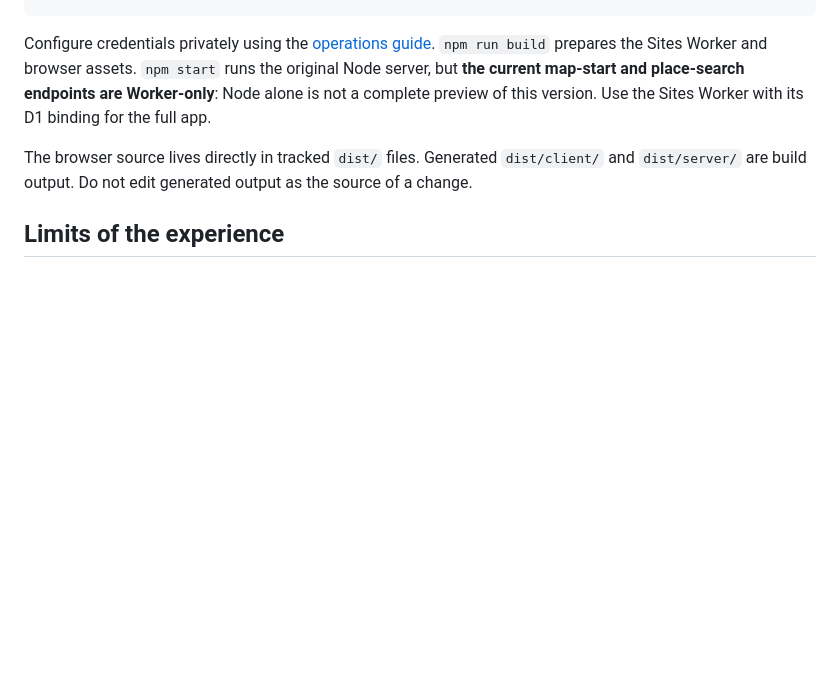
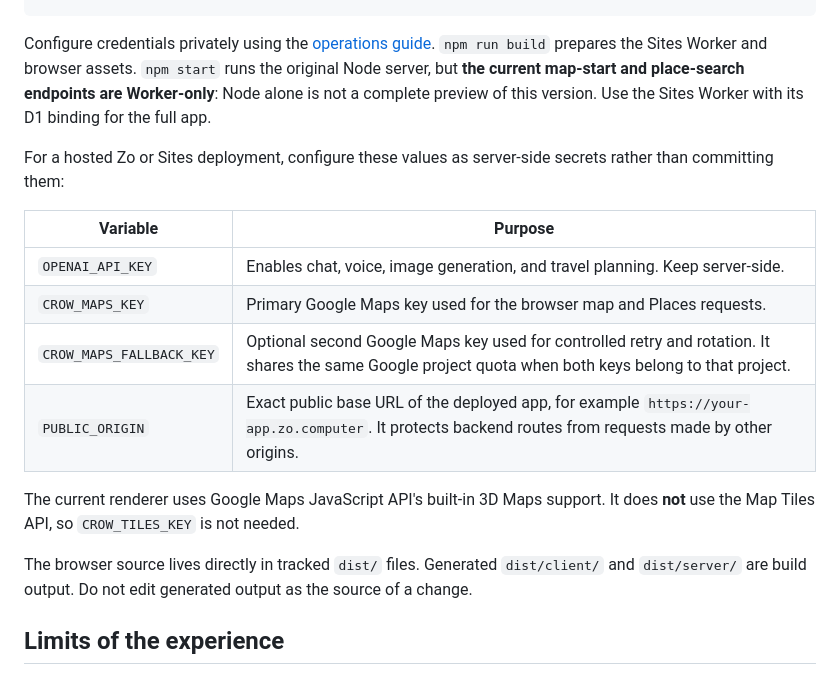
Before and after one commit to sayyidkhan/itachiscrow, a Markdown page: README.md, the part around the change. Drawn GitHub-style; blank space fills up the shorter version.

Commit message:
Document current deployment environment settings

```diff
--- a/README.md
+++ b/README.md
@@ -54,6 +54,17 @@ cp dist/config.example.js dist/config.js
 
 Configure credentials privately using the [operations guide](docs/operations.md). `npm run build` prepares the Sites Worker and browser assets. `npm start` runs the original Node server, but **the current map-start and place-search endpoints are Worker-only**: Node alone is not a complete preview of this version. Use the Sites Worker with its D1 binding for the full app.
 
+For a hosted Zo or Sites deployment, configure these values as server-side secrets rather than committing them:
+
+| Variable | Purpose |
+| --- | --- |
+| `OPENAI_API_KEY` | Enables chat, voice, image generation, and travel planning. Keep server-side. |
+| `CROW_MAPS_KEY` | Primary Google Maps key used for the browser map and Places requests. |
+| `CROW_MAPS_FALLBACK_KEY` | Optional second Google Maps key used for controlled retry and rotation. It shares the same Google project quota when both keys belong to that project. |
+| `PUBLIC_ORIGIN` | Exact public base URL of the deployed app, for example `https://your-app.zo.computer`. It protects backend routes from requests made by other origins. |
+
+The current renderer uses Google Maps JavaScript API's built-in 3D Maps support. It does **not** use the Map Tiles API, so `CROW_TILES_KEY` is not needed.
+
 The browser source lives directly in tracked `dist/` files. Generated `dist/client/` and `dist/server/` are build output. Do not edit generated output as the source of a change.
 
 ## Limits of the experience
```
